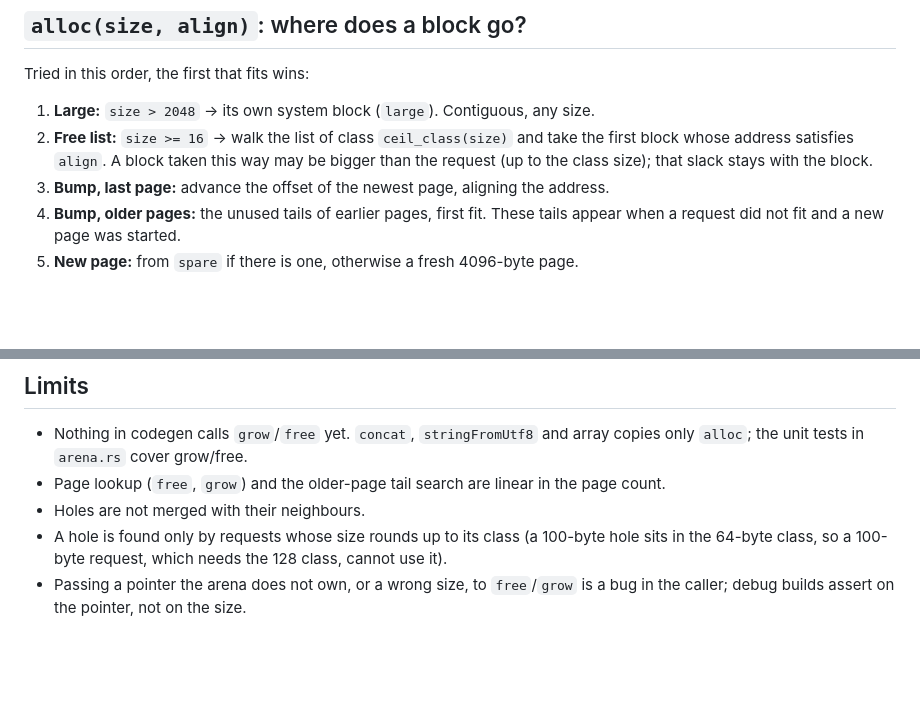
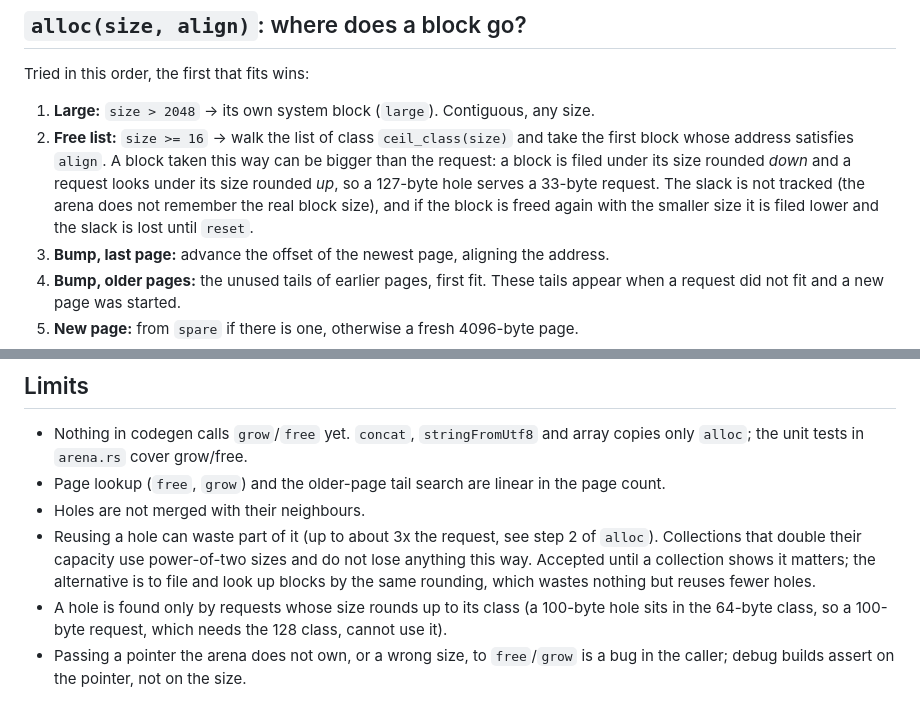
Before and after one commit to andrzejwitkowski/Bork, a Markdown page: docs/arena-allocation.md, 2 parts joined by grey strips. GitHub-like rendering; blank space fills up the shorter version.

Commit message:
docs: document slack lost when a free-list block is reused
Co-Authored-By: Claude Sonnet 5.5 <noreply@anthropic.com>

```diff
--- a/docs/arena-allocation.md
+++ b/docs/arena-allocation.md
@@ -24,7 +24,7 @@ Arena
 Tried in this order, the first that fits wins:
 
 1. **Large:** `size > 2048` → its own system block (`large`). Contiguous, any size.
-2. **Free list:** `size >= 16` → walk the list of class `ceil_class(size)` and take the first block whose address satisfies `align`. A block taken this way may be bigger than the request (up to the class size); that slack stays with the block.
+2. **Free list:** `size >= 16` → walk the list of class `ceil_class(size)` and take the first block whose address satisfies `align`. A block taken this way can be bigger than the request: a block is filed under its size rounded *down* and a request looks under its size rounded *up*, so a 127-byte hole serves a 33-byte request. The slack is not tracked (the arena does not remember the real block size), and if the block is freed again with the smaller size it is filed lower and the slack is lost until `reset`.
 3. **Bump, last page:** advance the offset of the newest page, aligning the address.
 4. **Bump, older pages:** the unused tails of earlier pages, first fit. These tails appear when a request did not fit and a new page was started.
 5. **New page:** from `spare` if there is one, otherwise a fresh 4096-byte page.
@@ -95,6 +95,7 @@ A loop body that resets its arena every iteration therefore reuses the same page
 - Nothing in codegen calls `grow`/`free` yet. `concat`, `stringFromUtf8` and array copies only `alloc`; the unit tests in `arena.rs` cover grow/free.
 - Page lookup (`free`, `grow`) and the older-page tail search are linear in the page count.
 - Holes are not merged with their neighbours.
+- Reusing a hole can waste part of it (up to about 3x the request, see step 2 of `alloc`). Collections that double their capacity use power-of-two sizes and do not lose anything this way. Accepted until a collection shows it matters; the alternative is to file and look up blocks by the same rounding, which wastes nothing but reuses fewer holes.
 - A hole is found only by requests whose size rounds up to its class (a 100-byte hole sits in the 64-byte class, so a 100-byte request, which needs the 128 class, cannot use it).
 - Passing a pointer the arena does not own, or a wrong size, to `free`/`grow` is a bug in the caller; debug builds assert on the pointer, not on the size.
 
```
